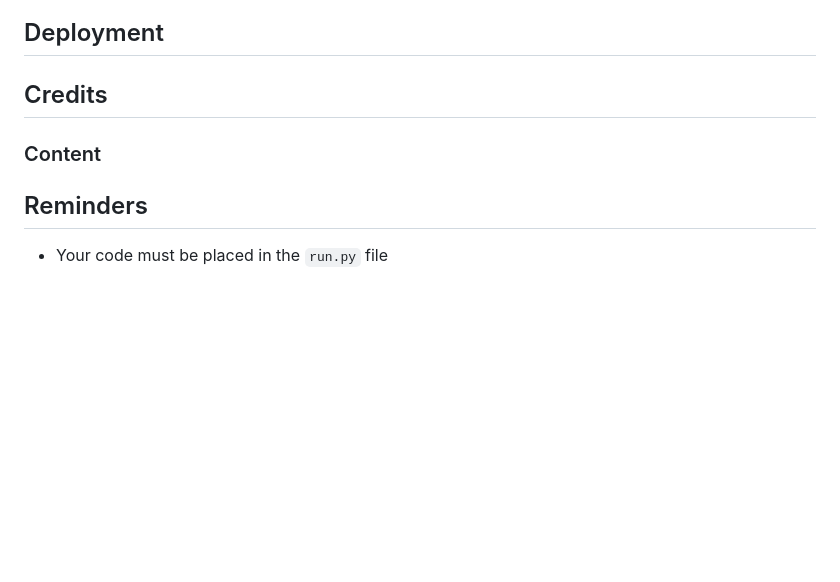
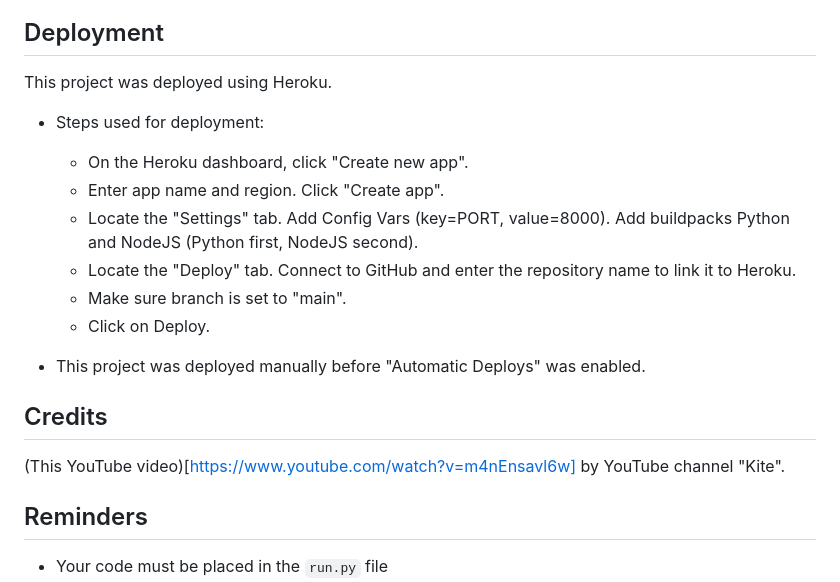
Before and after one commit to gustafsson96/hangman, a Markdown page: README.md, the part around the change printed below. Rendered like a GitHub page; blank space fills up the shorter version.

```diff
--- a/README.md
+++ b/README.md
@@ -19,8 +39,20 @@
 ## Deployment
+
+This project was deployed using Heroku.
+
+* Steps used for deployment:
+     * On the Heroku dashboard, click "Create new app".
+     * Enter app name and region. Click "Create app".
+     * Locate the "Settings" tab. Add Config Vars (key=PORT, value=8000). Add buildpacks Python and NodeJS (Python first, NodeJS second).
+     * Locate the "Deploy" tab. Connect to GitHub and enter the repository name to link it to Heroku.
+     * Make sure branch is set to "main".
+     * Click on Deploy.
+
+* This project was deployed manually before "Automatic Deploys" was enabled.
 
 ## Credits
 
-### Content
+(This YouTube video)[https://www.youtube.com/watch?v=m4nEnsavl6w] by YouTube channel "Kite".
 
 
 ## Reminders
```
Also changed, not shown: other parts of README.md (+21 -1 lines), documentation/amiresponsive.png (added).
